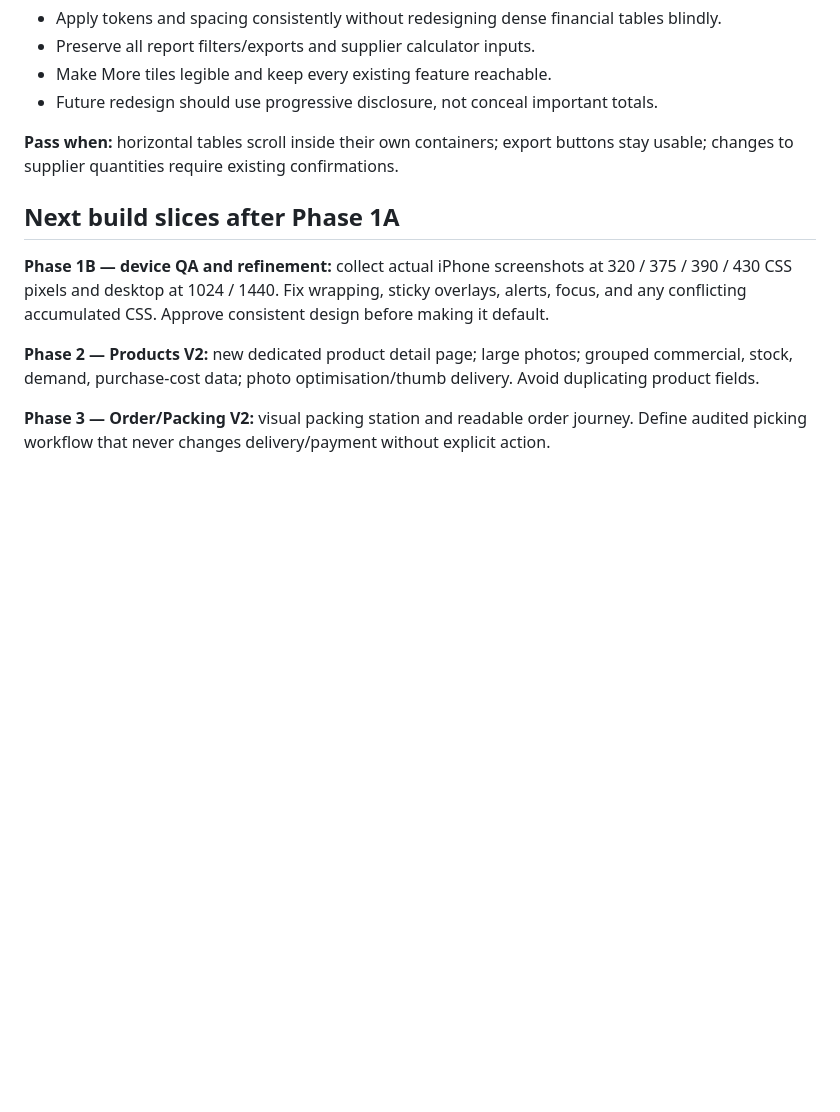
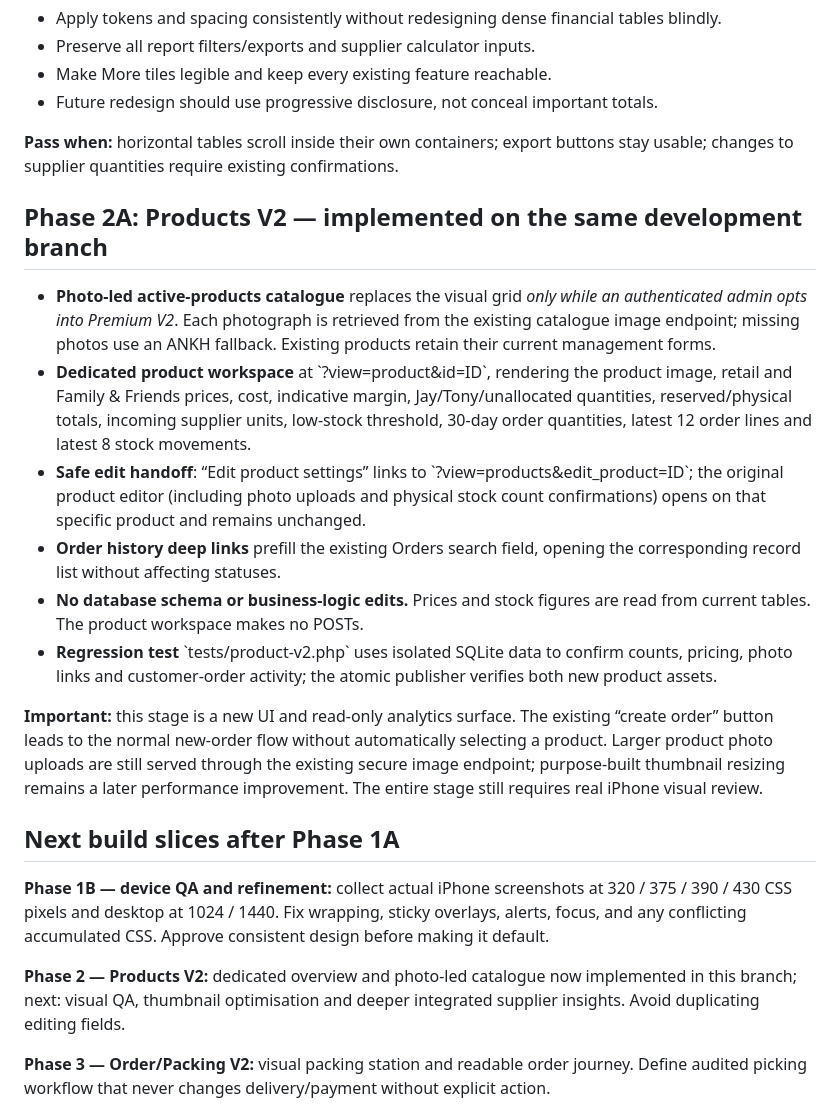
Before and after one commit to jamesjlynch/ankh-admin, a Markdown page: docs/PREMIUM-V2-PHASE1.md, the part around the change. Rendered like a GitHub page; blank space fills up the shorter version.

Commit message:
Document Phase 2 Products V2 implementation, test coverage and current preview limitations

```diff
--- a/docs/PREMIUM-V2-PHASE1.md
+++ b/docs/PREMIUM-V2-PHASE1.md
@@ -109,11 +109,22 @@ Avoid bright yellow, gold-on-gold fields, gratuitous animation, text truncated w
 
 **Pass when:** horizontal tables scroll inside their own containers; export buttons stay usable; changes to supplier quantities require existing confirmations.
 
+## Phase 2A: Products V2 — implemented on the same development branch
+
+- **Photo-led active-products catalogue** replaces the visual grid *only while an authenticated admin opts into Premium V2*. Each photograph is retrieved from the existing catalogue image endpoint; missing photos use an ANKH fallback. Existing products retain their current management forms.
+- **Dedicated product workspace** at \`?view=product&id=ID\`, rendering the product image, retail and Family & Friends prices, cost, indicative margin, Jay/Tony/unallocated quantities, reserved/physical totals, incoming supplier units, low-stock threshold, 30-day order quantities, latest 12 order lines and latest 8 stock movements.
+- **Safe edit handoff**: “Edit product settings” links to \`?view=products&edit_product=ID\`; the original product editor (including photo uploads and physical stock count confirmations) opens on that specific product and remains unchanged.
+- **Order history deep links** prefill the existing Orders search field, opening the corresponding record list without affecting statuses.
+- **No database schema or business-logic edits.** Prices and stock figures are read from current tables. The product workspace makes no POSTs.
+- **Regression test** \`tests/product-v2.php\` uses isolated SQLite data to confirm counts, pricing, photo links and customer-order activity; the atomic publisher verifies both new product assets.
+
+**Important:** this stage is a new UI and read-only analytics surface. The existing “create order” button leads to the normal new-order flow without automatically selecting a product. Larger product photo uploads are still served through the existing secure image endpoint; purpose-built thumbnail resizing remains a later performance improvement. The entire stage still requires real iPhone visual review.
+
 ## Next build slices after Phase 1A
 
 **Phase 1B — device QA and refinement:** collect actual iPhone screenshots at 320 / 375 / 390 / 430 CSS pixels and desktop at 1024 / 1440. Fix wrapping, sticky overlays, alerts, focus, and any conflicting accumulated CSS. Approve consistent design before making it default.
 
-**Phase 2 — Products V2:** new dedicated product detail page; large photos; grouped commercial, stock, demand, purchase-cost data; photo optimisation/thumb delivery. Avoid duplicating product fields.
+**Phase 2 — Products V2:** dedicated overview and photo-led catalogue now implemented in this branch; next: visual QA, thumbnail optimisation and deeper integrated supplier insights. Avoid duplicating editing fields.
 
 **Phase 3 — Order/Packing V2:** visual packing station and readable order journey. Define audited picking workflow that never changes delivery/payment without explicit action.
 
```
